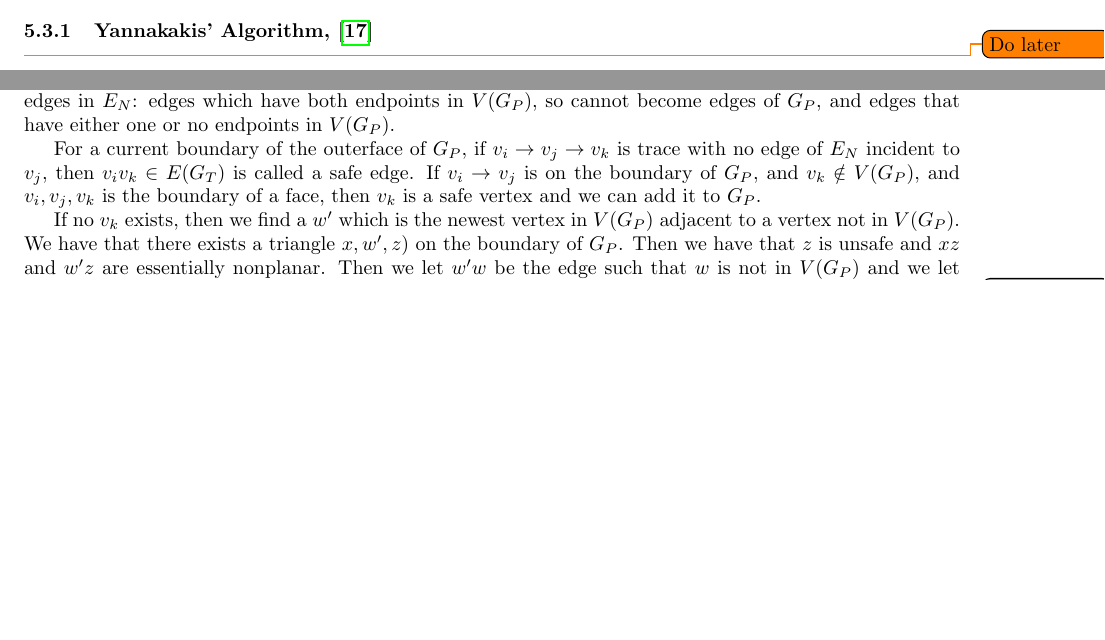
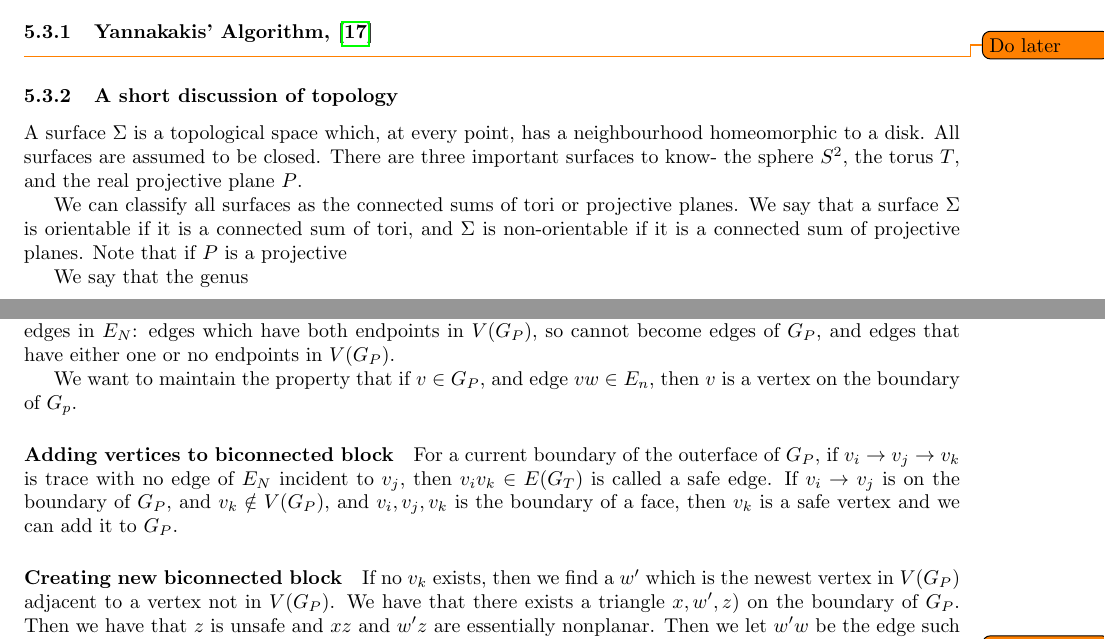
Before and after one commit to ErickLuu/Honours-Project-Notes, a LaTeX document (Notes/Structural Graph Theory/Book_embedding_notes.tex): two parts of pages 8 and 9 of 11, joined at a grey line, cut so that both start at the same text, the shorter picture padded with empty space. Compiled offline with pdfLaTeX.

Commit message:
txs auto checkin

```diff
--- a/Notes/Structural Graph Theory/Book_embedding_notes.tex
+++ b/Notes/Structural Graph Theory/Book_embedding_notes.tex
@@ -381,6 +381,12 @@ The proof of this will be shown below.
 \todo{Do later}
 
 
+\subsubsection{A short discussion of topology}
+A surface $\Sigma$ is a topological space which, at every point, has a neighbourhood homeomorphic to a disk. All surfaces are assumed to be closed. There are three important surfaces to know- the sphere $S^2$, the torus $T$, and the real projective plane $P$.
+
+We can classify all surfaces as the connected sums of tori or projective planes. We say that a surface $\Sigma$ is orientable if it is a connected sum of tori, and $\Sigma$ is non-orientable if it is a connected sum of projective planes. Note that if $P$ is a projective
+
+We say that the genus
 \subsection{Bounded genus}
 It was shown by Heath and Istrail that the family of graphs of bounded genus have bounded page-number.
 We refer to the "layout" of the graph as the book-embedding of the graph and "embedding" as the surface-embedding. We refer to orientable surfaces as genus $g$ as a sphere with $g$ handles, and a nonorientable surface of genus $g$ as a sphere with $g$ cross-caps. We define the orientable genus of a graph $G$, denoted $\gamma(G)$, as the minimum orientable surface genus that $G$ can be embedded on. The nonorientable genus of a graph $G$, denoted $\tilde{\gamma}(G)$, is the minimum nonorientable genus surface that $G$ can be embedded on. Mohar\cite{moharOrientableGenusGraphs1998} claims that $\tilde{\gamma}(G) \leq 2 \gamma(G) + 1$ for all graphs, meaning that if the orientable genus is bounded, then the non-orientable genus is bounded. Note that, Auslander et al.\cite{auslanderImbeddingGraphsManifolds1963} showed that there exists graphs which are embeddable on the projective plane who has arbitrarily large orientable genus.
@@ -408,8 +414,10 @@ We first have to know that the planar-nonplanar decomposition exists.
 
 Suppose $G$ is embedded on an surface $\Sigma$. Then we wish to triangulate $G$ to form $G_T$. We choose a single triangle as the starting point and we add traces to the planar part incrementally. At each step, we set $G_P$ to be the current planar part and $E_N$ as the edges that are outside the planar part. There are two types of edges in $E_N$: edges which have both endpoints in $V(G_P)$, so cannot become edges of $G_P$, and edges that have either one or no endpoints in $V(G_P)$.
 
+We want to maintain the property that if $v \in G_P$, and edge $vw \in E_n$, then $v$ is a vertex on the boundary of $G_p$.
+\paragraph{Adding vertices to biconnected block}
 For a current boundary of the outerface of $G_P$, if $v_i \rightarrow v_j \rightarrow v_k$ is trace with no edge of $E_N$ incident to $v_j$, then $v_iv_k \in E(G_T)$ is called a safe edge. If $v_i \rightarrow v_j$ is on the boundary of $G_P$, and $v_k \notin V(G_P)$, and $v_i,v_j,v_k$ is the boundary of a face, then $v_k$ is a safe vertex and we can add it to $G_P$.
-
+\paragraph{Creating new biconnected block}
 If no $v_k$ exists, then we find a $w'$ which is the newest vertex in $V(G_P)$ adjacent to a vertex not in $V(G_P)$. We have that there exists a triangle $x, w', z)$ on the boundary of $G_P$. Then we have that $z$ is unsafe and $xz$ and $w'z$ are essentially nonplanar. Then we let $w'w$ be the edge such that $w$ is not in $V(G_P)$ and we let $(w', y)$ be the next nonplanar edge encountered.
 \todo{Add pictures! this proof needs lots of pictures}
 
```
Also changed, not shown: Notes/Structural Graph Theory/Book_embedding_notes.tex (2 more changed lines).
